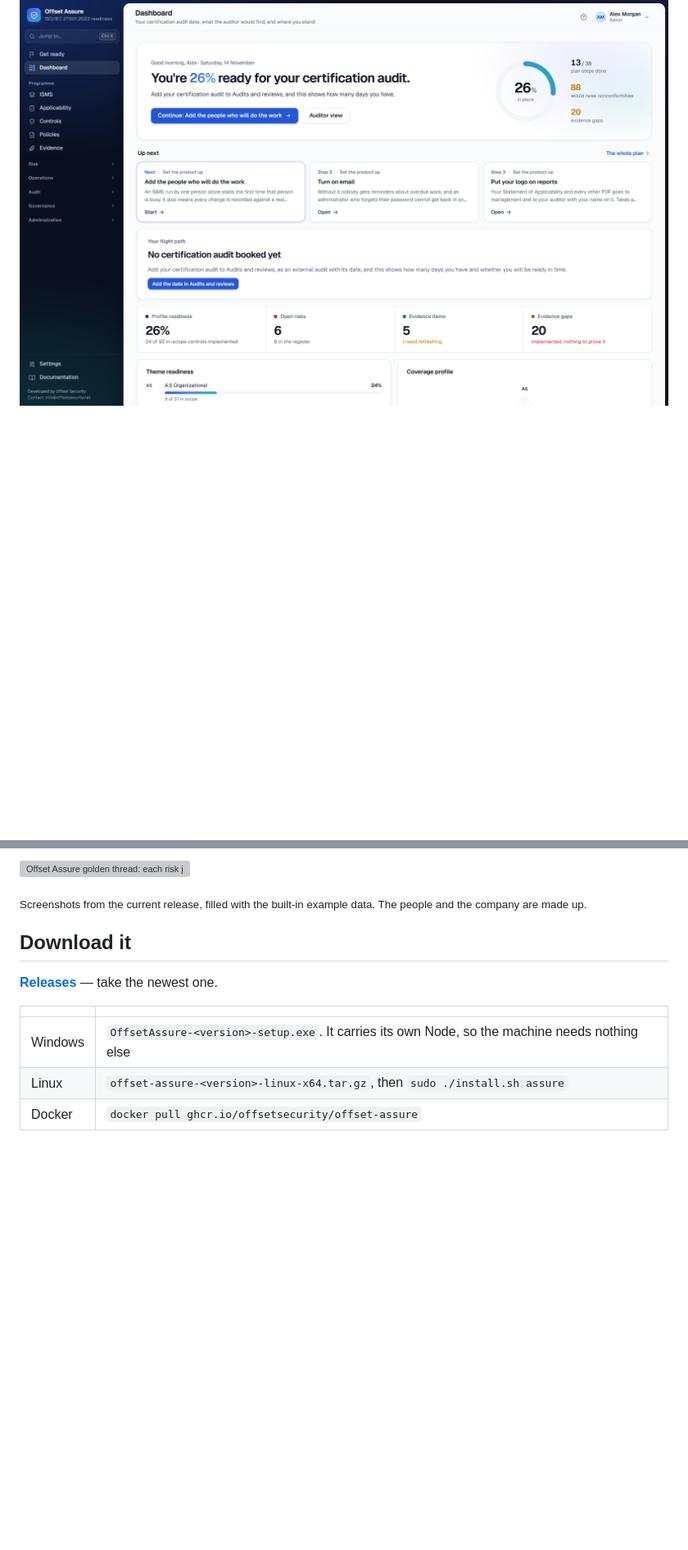
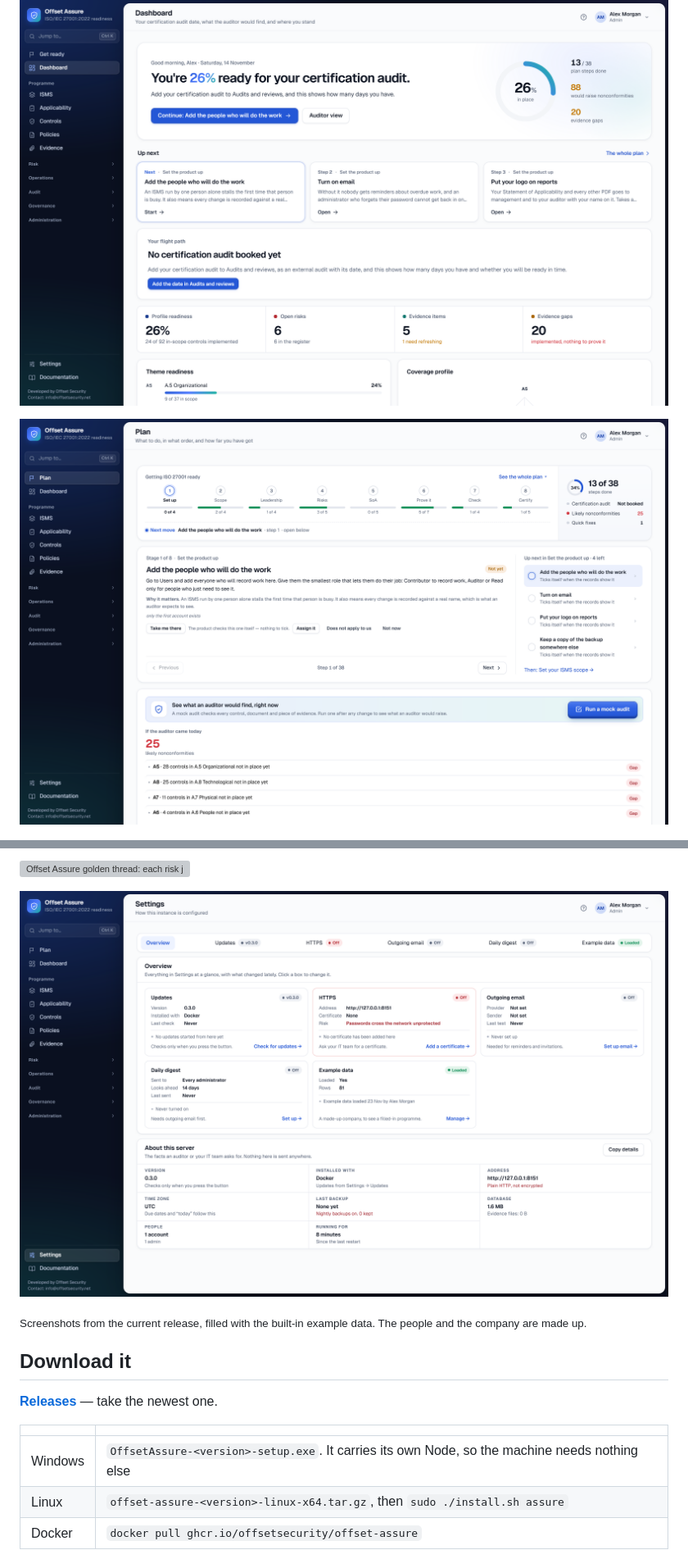
Before and after one commit to offsetsecurity/offset-assure, a Markdown page: README.md, 2 parts joined by grey strips. Shown at 82% size. Rendered like a GitHub page; pictures changed too: docs/screenshots/plan.png (added), docs/screenshots/settings.png (added); blank space fills up the shorter version; grey boxes are pictures that could not be loaded.

Commit message:
docs: README shows the Plan page and the Settings page
Two more pictures from the current build: Plan, with the mock audit banner at the top of what an auditor would find, and Settings, a tab for each section with an Overview.

```diff
--- a/README.md
+++ b/README.md
@@ -18,9 +18,13 @@ for administrators.
 
 ![Offset Assure dashboard](docs/screenshots/dashboard.png)
 
+![Offset Assure plan: the next step, and a mock audit button at the top of what an auditor would find](docs/screenshots/plan.png)
+
 ![Offset Assure control register](docs/screenshots/controls.png)
 
 ![Offset Assure golden thread: each risk joined to its controls and their evidence](docs/screenshots/golden-thread.png)
+
+![Offset Assure settings: a tab for each section, and an overview of what is on](docs/screenshots/settings.png)
 
 <sub>Screenshots from the current release, filled with the built-in example data. The people and the company are made up.</sub>
 
```
